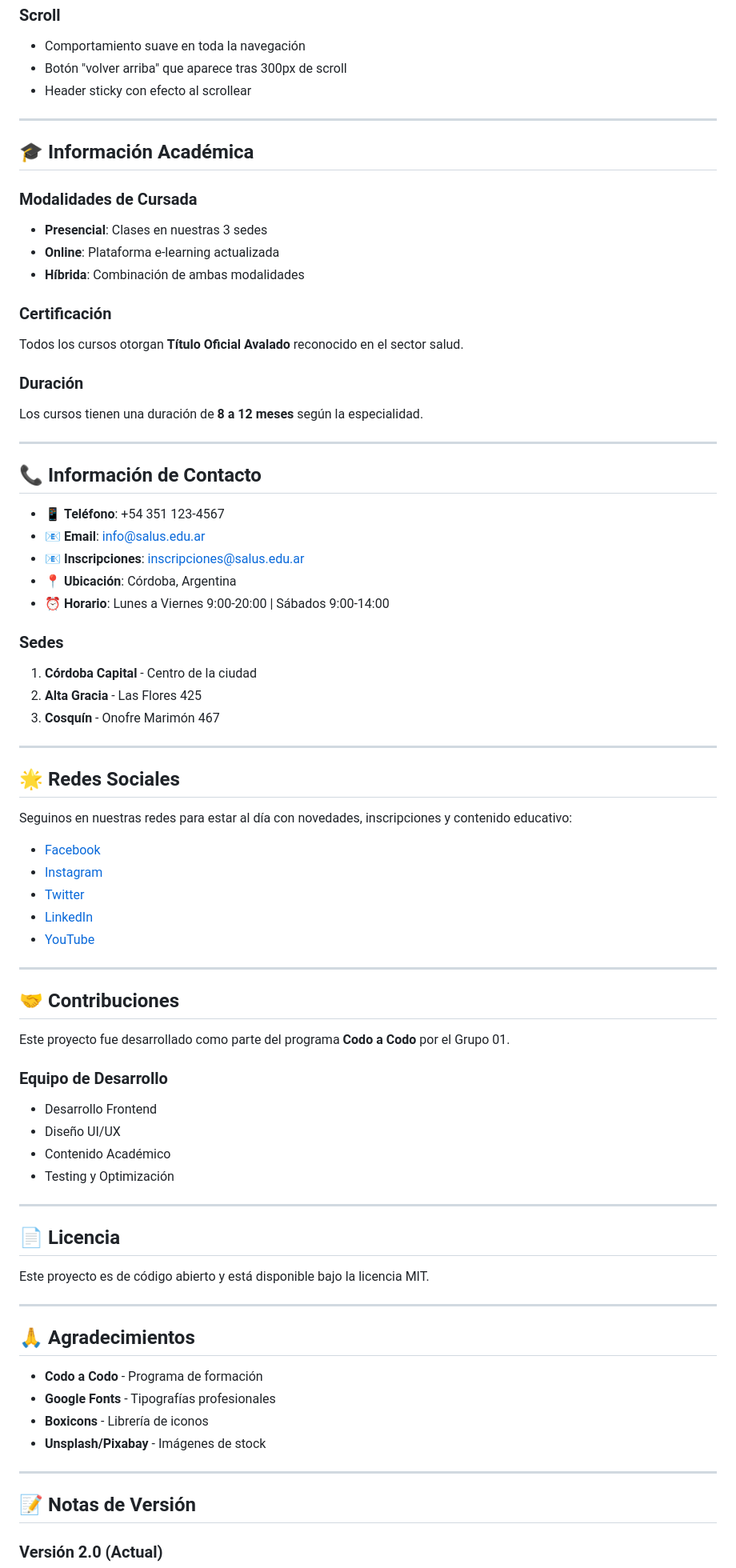
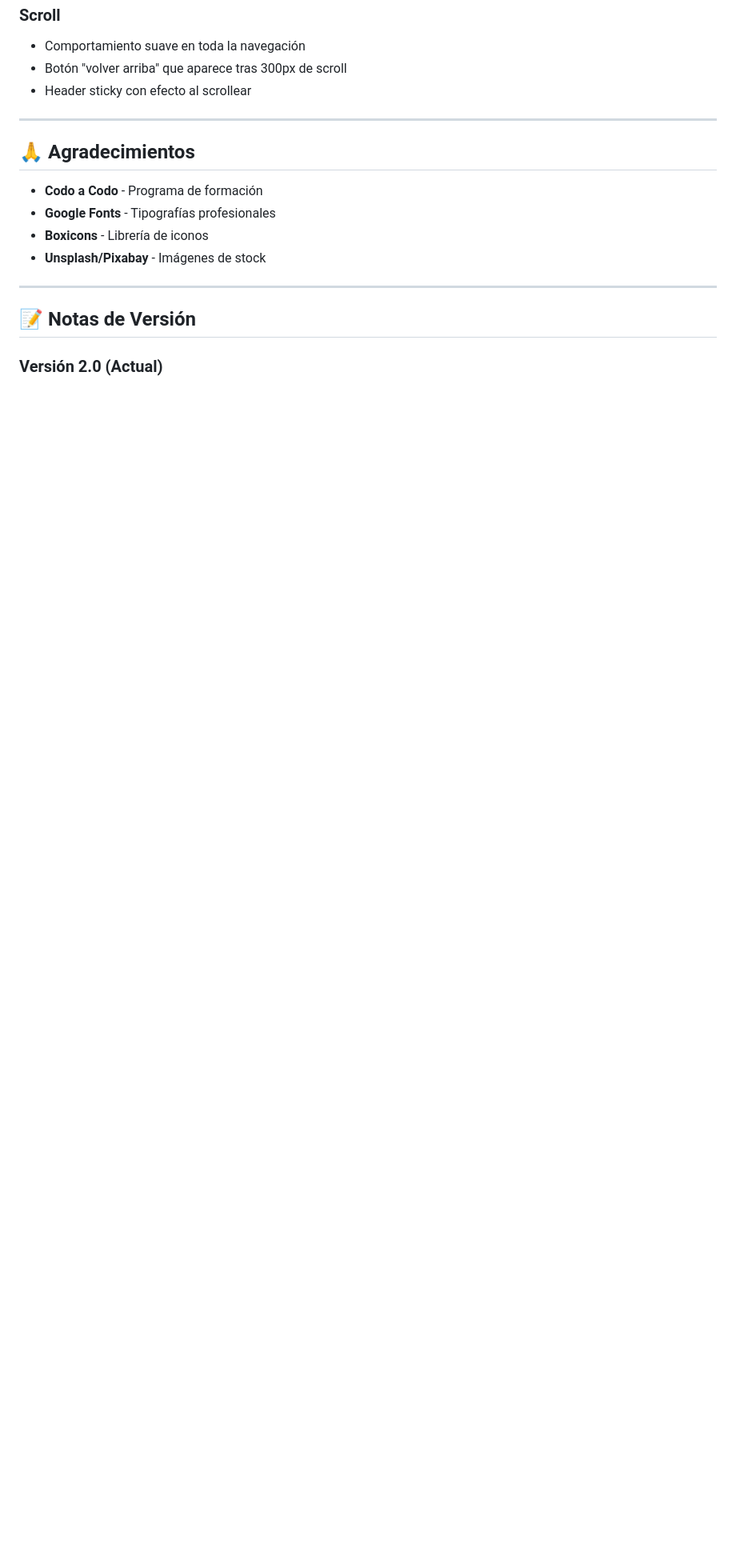
Before and after one commit to Ludmimar/CodoaCodo-Grupo01, a Markdown page: README.md, the part around the change printed below. Shown: that part at 80% size. Drawn GitHub-style; blank space fills up the shorter version.

Commit message:
Revise README to remove outdated sections
Removed academic information, contact details, and contribution section from README.

```diff
--- a/README.md
+++ b/README.md
@@ -260,66 +260,6 @@ http://localhost:8000
 
 ---
 
-## 🎓 Información Académica
-
-### Modalidades de Cursada
-- **Presencial**: Clases en nuestras 3 sedes
-- **Online**: Plataforma e-learning actualizada
-- **Híbrida**: Combinación de ambas modalidades
-
-### Certificación
-Todos los cursos otorgan **Título Oficial Avalado** reconocido en el sector salud.
-
-### Duración
-Los cursos tienen una duración de **8 a 12 meses** según la especialidad.
-
----
-
-## 📞 Información de Contacto
-
-- 📱 **Teléfono**: +54 351 123-4567
-- 📧 **Email**: info@salus.edu.ar
-- 📧 **Inscripciones**: inscripciones@salus.edu.ar
-- 📍 **Ubicación**: Córdoba, Argentina
-- ⏰ **Horario**: Lunes a Viernes 9:00-20:00 | Sábados 9:00-14:00
-
-### Sedes
-1. **Córdoba Capital** - Centro de la ciudad
-2. **Alta Gracia** - Las Flores 425
-3. **Cosquín** - Onofre Marimón 467
-
----
-
-## 🌟 Redes Sociales
-
-Seguinos en nuestras redes para estar al día con novedades, inscripciones y contenido educativo:
-
-- [Facebook](https://www.facebook.com)
-- [Instagram](https://www.instagram.com)
-- [Twitter](https://twitter.com)
-- [LinkedIn](https://www.linkedin.com)
-- [YouTube](https://www.youtube.com)
-
----
-
-## 🤝 Contribuciones
-
-Este proyecto fue desarrollado como parte del programa **Codo a Codo** por el Grupo 01.
-
-### Equipo de Desarrollo
-- Desarrollo Frontend
-- Diseño UI/UX
-- Contenido Académico
-- Testing y Optimización
-
----
-
-## 📄 Licencia
-
-Este proyecto es de código abierto y está disponible bajo la licencia MIT.
-
----
-
 ## 🙏 Agradecimientos
 
 - **Codo a Codo** - Programa de formación
```
Also changed, not shown: other parts of README.md (+9 -4 lines).
